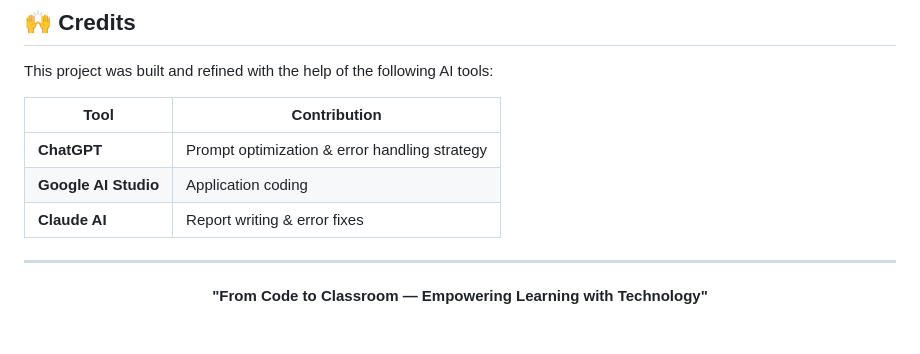
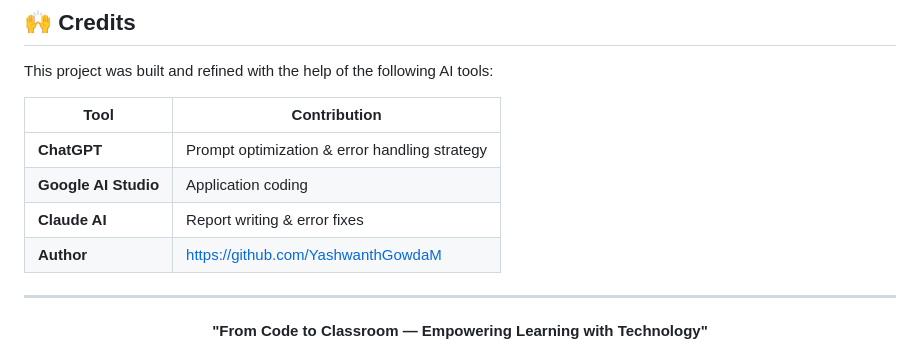
Before and after one commit to YashwanthGowdaM/Assignment_submission_portal, a Markdown page: docs/README.md, the part around the change. Drawn GitHub-style.

```diff
--- a/docs/README.md
+++ b/docs/README.md
@@ -502,7 +502,7 @@ This project was built and refined with the help of the following AI tools:
 | **ChatGPT** | Prompt optimization & error handling strategy |
 | **Google AI Studio** | Application coding |
 | **Claude AI** | Report writing & error fixes |
-
+| **Author** | https://github.com/YashwanthGowdaM |
 ---
 
 <div align="center">
```
